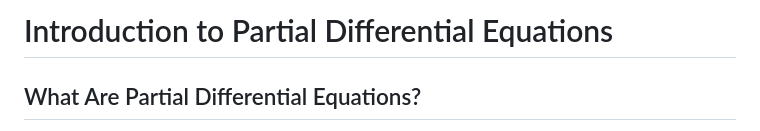
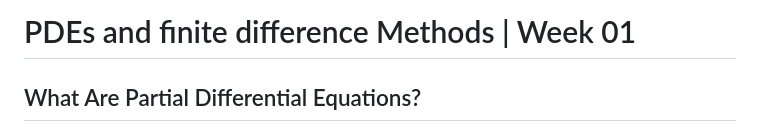
Before and after one commit to julihocc/itesm-ma2008b-notes, a Markdown page: period-03/week-01/n301.md, the part around the change. Rendered like a GitHub page.

Commit message:
Update title of n301.md to reflect focus on PDEs and finite difference methods

```diff
--- a/period-03/week-01/n301.md
+++ b/period-03/week-01/n301.md
@@ -1,4 +1,4 @@
-# Introduction to Partial Differential Equations
+# PDEs and finite difference Methods | Week 01
 
 ## What Are Partial Differential Equations?
 
```
